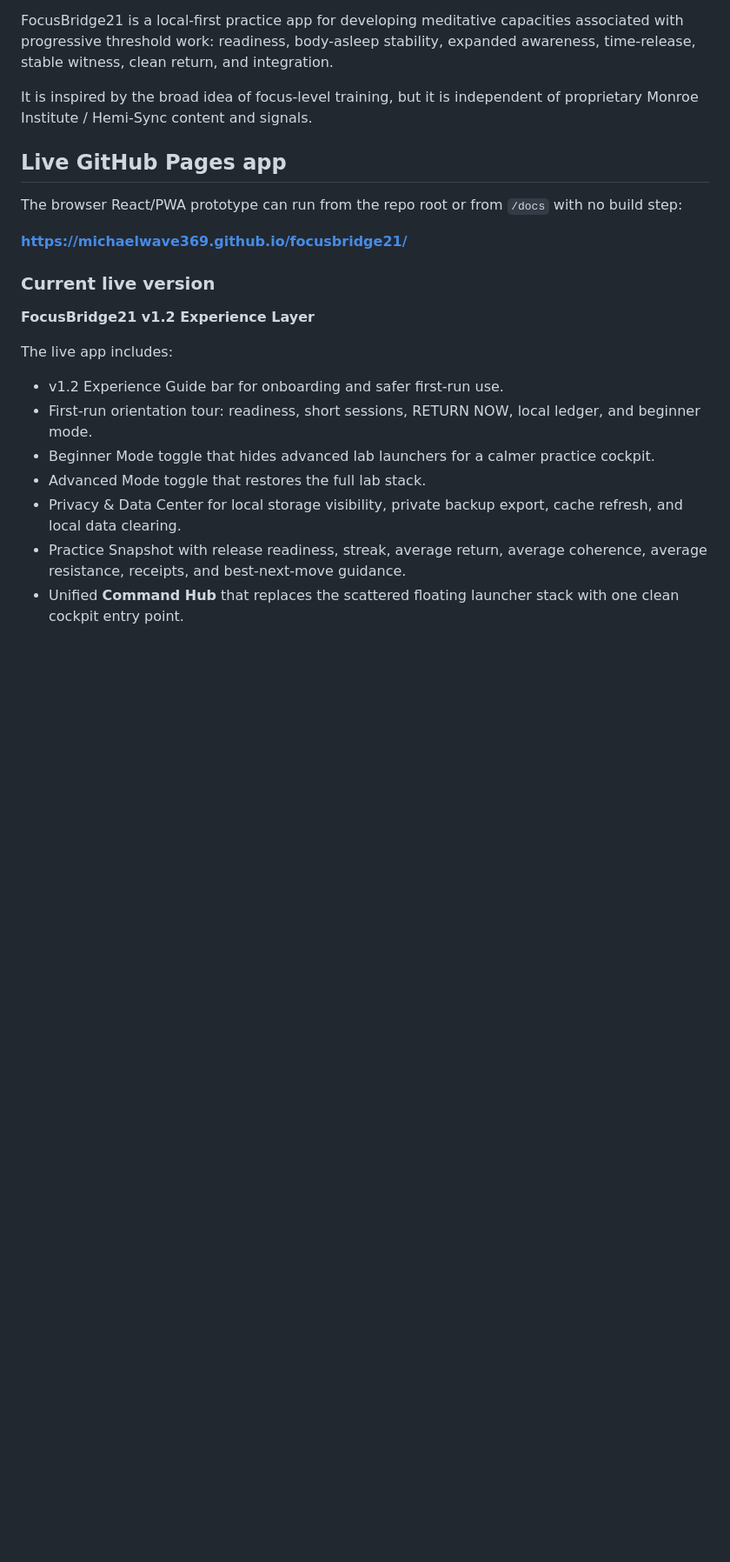
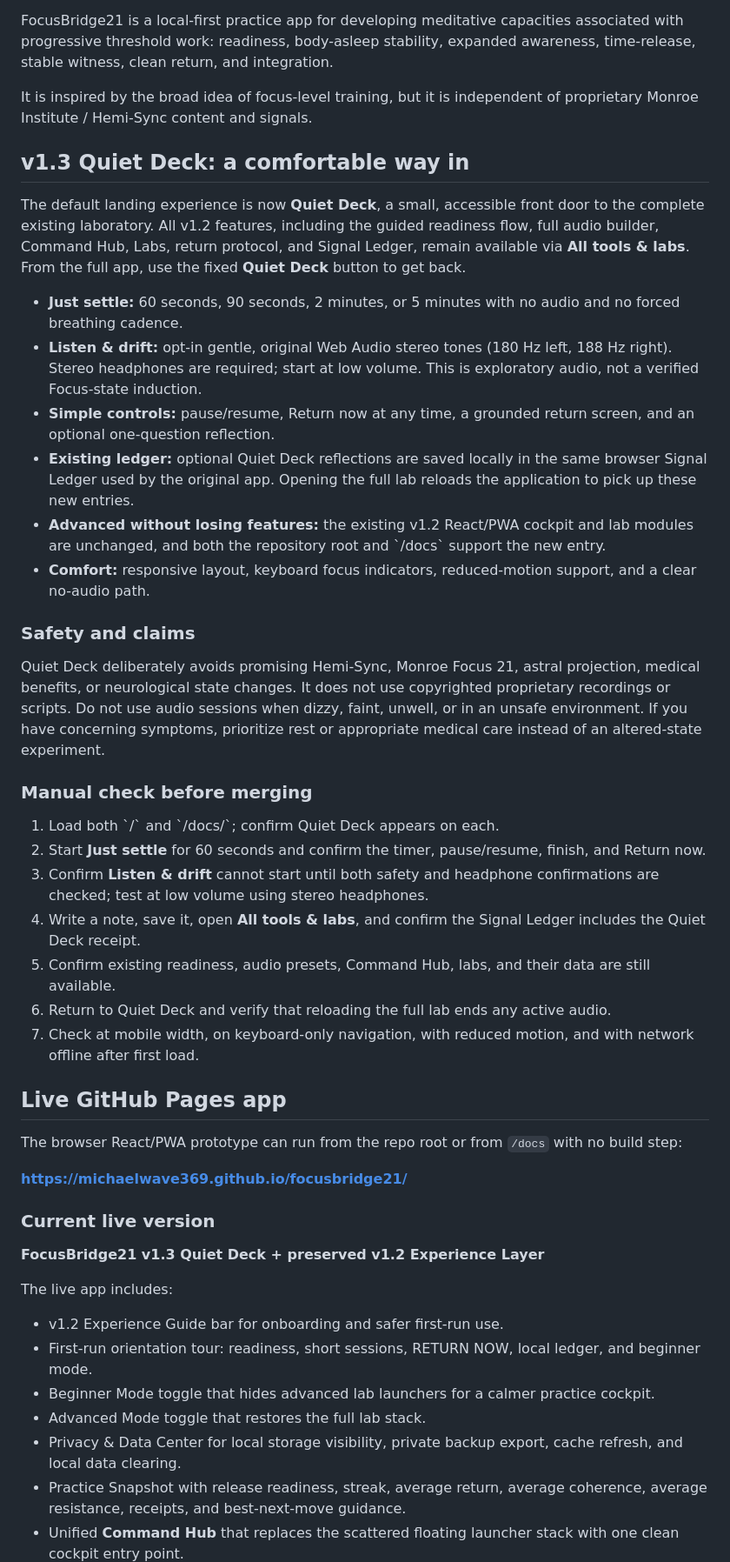
Before and after one commit to MichaelWave369/focusbridge21, a Markdown page: README.md, the part around the change. Shown at 87% size. Drawn GitHub-style; blank space fills up the shorter version.

Commit message:
docs: explain Quiet Deck safety boundaries and regression checklist

```diff
--- a/README.md
+++ b/README.md
@@ -5,6 +5,31 @@
 FocusBridge21 is a local-first practice app for developing meditative capacities associated with progressive threshold work: readiness, body-asleep stability, expanded awareness, time-release, stable witness, clean return, and integration.
 
 It is inspired by the broad idea of focus-level training, but it is independent of proprietary Monroe Institute / Hemi-Sync content and signals.
+
+## v1.3 Quiet Deck: a comfortable way in
+
+The default landing experience is now **Quiet Deck**, a small, accessible front door to the complete existing laboratory. All v1.2 features, including the guided readiness flow, full audio builder, Command Hub, Labs, return protocol, and Signal Ledger, remain available via **All tools & labs**. From the full app, use the fixed **Quiet Deck** button to get back.
+
+- **Just settle:** 60 seconds, 90 seconds, 2 minutes, or 5 minutes with no audio and no forced breathing cadence.
+- **Listen & drift:** opt-in gentle, original Web Audio stereo tones (180 Hz left, 188 Hz right). Stereo headphones are required; start at low volume. This is exploratory audio, not a verified Focus-state induction.
+- **Simple controls:** pause/resume, Return now at any time, a grounded return screen, and an optional one-question reflection.
+- **Existing ledger:** optional Quiet Deck reflections are saved locally in the same browser Signal Ledger used by the original app. Opening the full lab reloads the application to pick up these new entries.
+- **Advanced without losing features:** the existing v1.2 React/PWA cockpit and lab modules are unchanged, and both the repository root and \`/docs\` support the new entry.
+- **Comfort:** responsive layout, keyboard focus indicators, reduced-motion support, and a clear no-audio path.
+
+### Safety and claims
+
+Quiet Deck deliberately avoids promising Hemi-Sync, Monroe Focus 21, astral projection, medical benefits, or neurological state changes. It does not use copyrighted proprietary recordings or scripts. Do not use audio sessions when dizzy, faint, unwell, or in an unsafe environment. If you have concerning symptoms, prioritize rest or appropriate medical care instead of an altered-state experiment.
+
+### Manual check before merging
+
+1. Load both \`/\` and \`/docs/\`; confirm Quiet Deck appears on each.
+2. Start **Just settle** for 60 seconds and confirm the timer, pause/resume, finish, and Return now.
+3. Confirm **Listen & drift** cannot start until both safety and headphone confirmations are checked; test at low volume using stereo headphones.
+4. Write a note, save it, open **All tools & labs**, and confirm the Signal Ledger includes the Quiet Deck receipt.
+5. Confirm existing readiness, audio presets, Command Hub, labs, and their data are still available.
+6. Return to Quiet Deck and verify that reloading the full lab ends any active audio.
+7. Check at mobile width, on keyboard-only navigation, with reduced motion, and with network offline after first load.
 
 ## Live GitHub Pages app
 
@@ -14,7 +39,7 @@ The browser React/PWA prototype can run from the repo root or from `/docs` with
 
 ### Current live version
 
-**FocusBridge21 v1.2 Experience Layer**
+**FocusBridge21 v1.3 Quiet Deck + preserved v1.2 Experience Layer**
 
 The live app includes:
 
```
